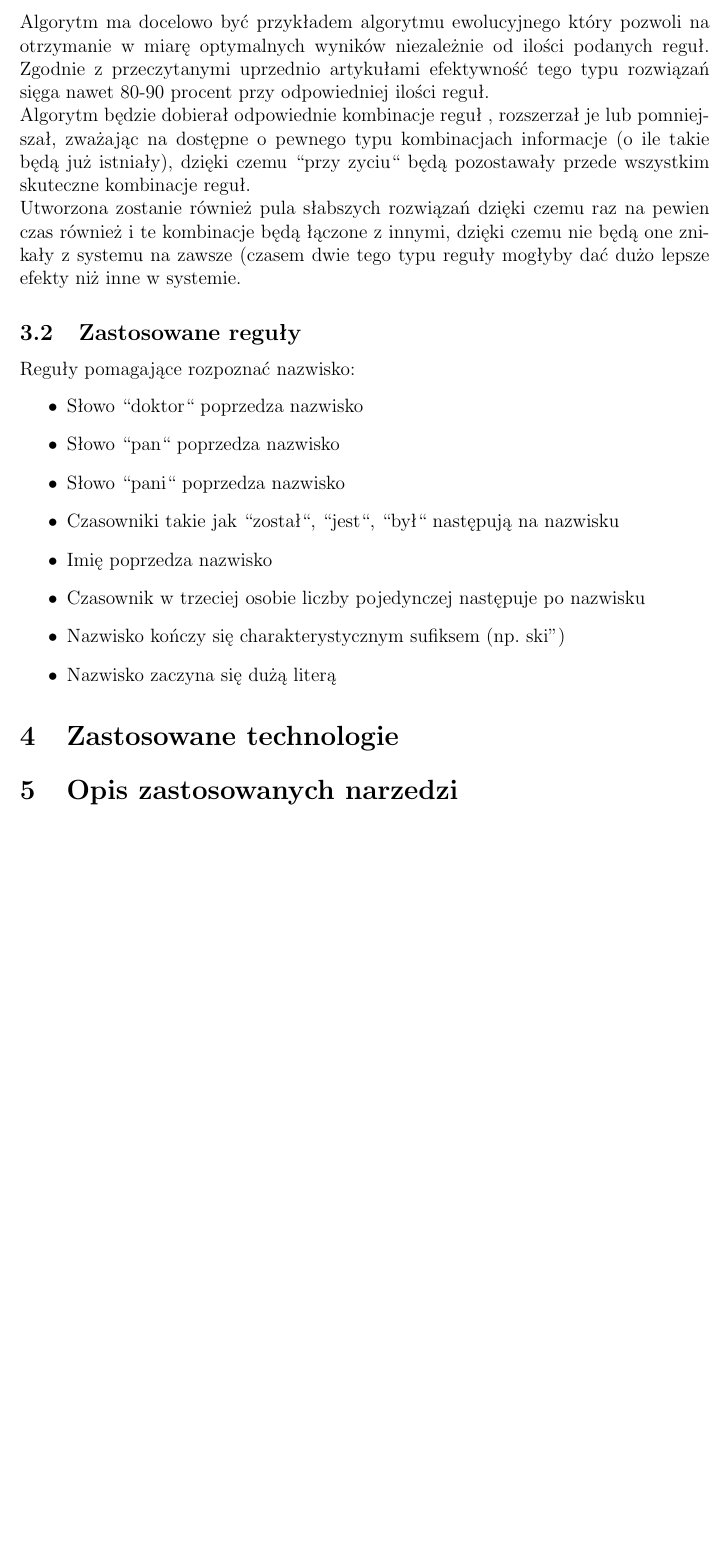
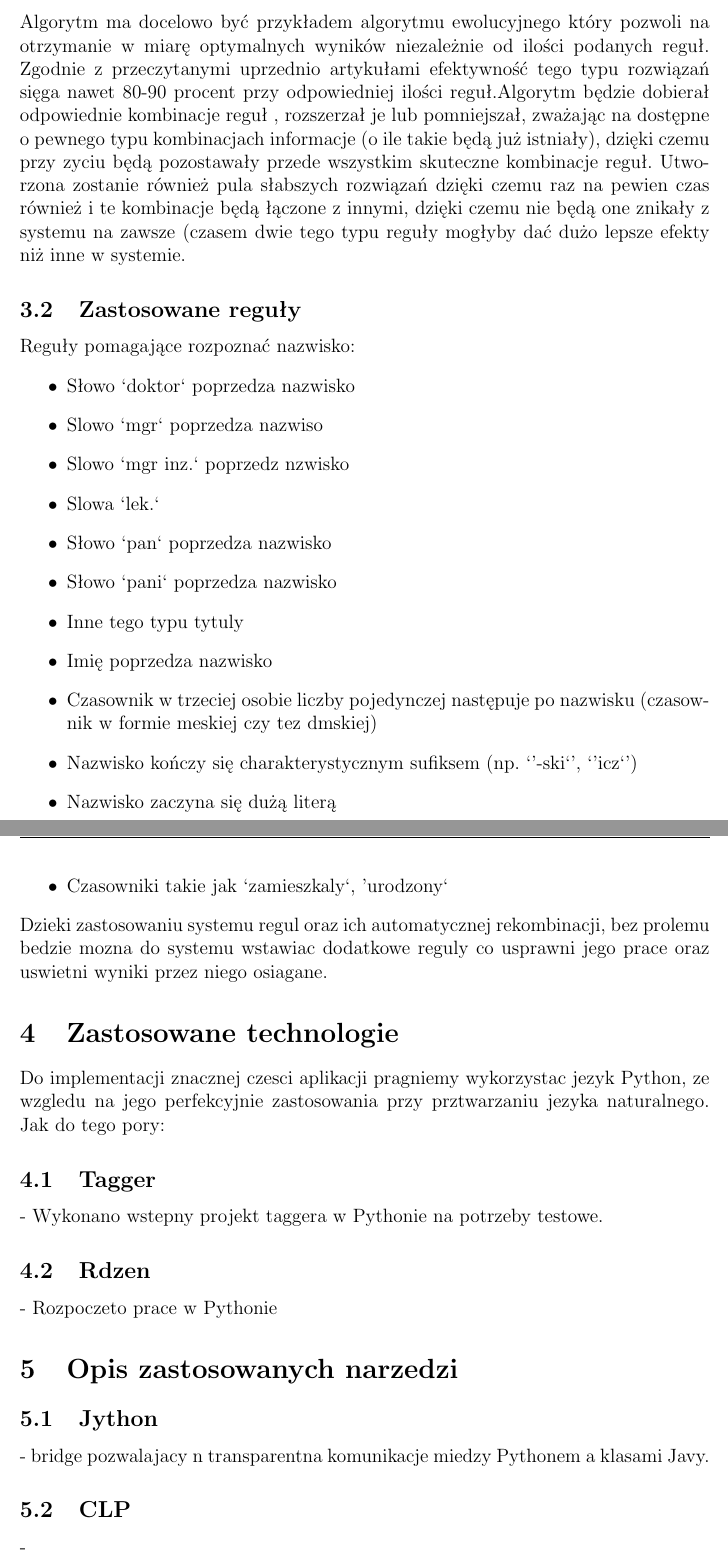
Before and after one commit to antekpiechnik/io-projekt, a LaTeX document (io-dokumentacja.tex): part of page 3 of 3 before the commit and two parts of pages 3 and 4 of 4 after it, the two joined at a grey line, cut so that both start at the same text, the shorter picture padded with empty space. Compiled offline with pdfLaTeX.

Commit message:
added some more doku. needs final touches

```diff
--- a/io-dokumentacja.tex
+++ b/io-dokumentacja.tex
@@ -43,23 +42,30 @@ Aplikacja po otrzymaniu konkretnego zestawu reguł będzie testowała je na paru
-Algorytm ma docelowo być przykładem algorytmu ewolucyjnego który pozwoli na otrzymanie w miarę optymalnych wyników niezależnie od ilości podanych reguł. Zgodnie z przeczytanymi uprzednio artykułami efektywność tego typu rozwiązań sięga nawet 80-90 procent przy odpowiedniej ilości reguł.
-\\
-Algorytm będzie dobierał odpowiednie kombinacje reguł , rozszerzał je lub pomniejszał, zważając na dostępne o pewnego typu kombinacjach informacje (o ile takie będą już istniały), dzięki czemu ``przy zyciu`` będą pozostawały przede wszystkim skuteczne kombinacje reguł.
-\\
-Utworzona zostanie również pula słabszych rozwiązań dzięki czemu raz na pewien czas również i te kombinacje będą łączone z innymi, dzięki czemu nie będą one znikały z systemu na zawsze (czasem dwie tego typu reguły mogłyby dać dużo lepsze efekty niż inne w systemie.
+\subsection{Ogolny opis}
+Algorytm ma docelowo być przykładem algorytmu ewolucyjnego który pozwoli na otrzymanie w miarę optymalnych wyników niezależnie od ilości podanych reguł. Zgodnie z przeczytanymi uprzednio artykułami efektywność tego typu rozwiązań sięga nawet 80-90 procent przy odpowiedniej ilości reguł.Algorytm będzie dobierał odpowiednie kombinacje reguł , rozszerzał je lub pomniejszał, zważając na dostępne o pewnego typu kombinacjach informacje (o ile takie będą już istniały), dzięki czemu przy zyciu będą pozostawały przede wszystkim skuteczne kombinacje reguł. Utworzona zostanie również pula słabszych rozwiązań dzięki czemu raz na pewien czas również i te kombinacje będą łączone z innymi, dzięki czemu nie będą one znikały z systemu na zawsze (czasem dwie tego typu reguły mogłyby dać dużo lepsze efekty niż inne w systemie.
 \subsection{Zastosowane reguły}
 Reguły pomagające rozpoznać nazwisko:
 \begin{itemize}
-\item Słowo ``doktor`` poprzedza nazwisko
-\item Słowo ``pan`` poprzedza nazwisko
-\item Słowo ``pani`` poprzedza nazwisko
-\item Czasowniki takie jak ``został``, ``jest``, ``był`` następują na nazwisku
+\item Słowo `doktor` poprzedza nazwisko
+\item Slowo `mgr` poprzedza nazwiso
+\item Slowo `mgr inz.` poprzedz nzwisko
+\item Slowa `lek.`
+\item Słowo `pan` poprzedza nazwisko
+\item Słowo `pani` poprzedza nazwisko
+\item Inne tego typu tytuly
 \item Imię poprzedza nazwisko
-\item Czasownik w trzeciej osobie liczby pojedynczej następuje po nazwisku
-\item Nazwisko kończy się charakterystycznym sufiksem (np. "-ski")
+\item Czasownik w trzeciej osobie liczby pojedynczej następuje po nazwisku (czasownik w formie meskiej czy tez dmskiej)
+\item Nazwisko kończy się charakterystycznym sufiksem (np. `'-ski`', `'icz`')
 \item Nazwisko zaczyna się dużą literą
+\item Czasowniki takie jak `zamieszkaly`, 'urodzony`
 \end{itemize}
+Dzieki zastosowaniu systemu regul oraz ich automatycznej rekombinacji, bez prolemu bedzie mozna do systemu wstawiac dodatkowe reguly co usprawni jego prace oraz uswietni wyniki przez niego osiagane.
 
 \section{Zastosowane technologie}
+Do implementacji znacznej czesci aplikacji pragniemy wykorzystac jezyk Python, ze wzgledu na jego perfekcyjnie zastosowania przy prztwarzaniu jezyka naturalnego. Jak do tego pory:
+\subsection {Tagger} - Wykonano wstepny projekt taggera w Pythonie na potrzeby testowe.
+\subsection {Rdzen} - Rozpoczeto prace  w Pythonie
 \section{Opis zastosowanych narzedzi}
+\subsection{Jython} - bridge pozwalajacy n transparentna komunikacje miedzy Pythonem a klasami Javy.
+\subsection{CLP} -
 
 
 
```
Also changed, not shown: io-dokumentacja.tex (11 more changed lines).
